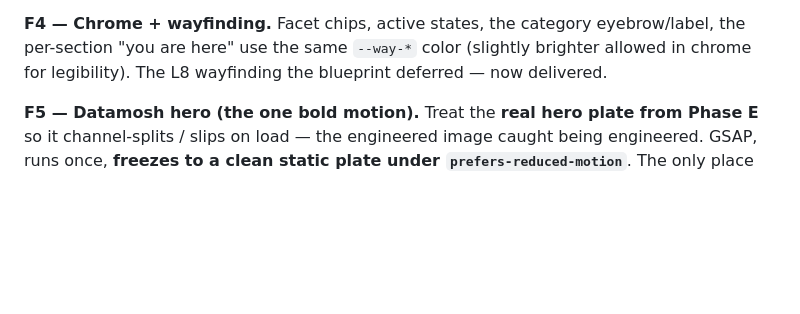
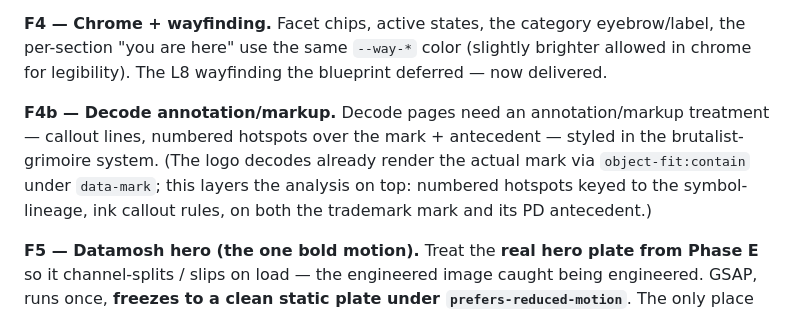
Before and after one commit to HarrowHaus/anamnesis, a Markdown page: docs/HANDOFF_BUILD_TO_DONE.md, the part around the change. Rendered like a GitHub page; blank space fills up the shorter version.

Commit message:
docs: flag decode-annotation treatment for Phase F
Adds F4b — decode pages need an annotation/markup treatment (callout lines,
numbered hotspots over the mark + antecedent) styled in the brutalist-grimoire
system; layers on the logo-decode marks shipped in Step 3.

Co-Authored-By: Claude Opus 4.8 (1M context) <noreply@anthropic.com>

```diff
--- a/docs/HANDOFF_BUILD_TO_DONE.md
+++ b/docs/HANDOFF_BUILD_TO_DONE.md
@@ -215,6 +215,8 @@ Shadow pole = `--color-text` (ink), highlight pole = vellum, so the whole site r
 
 **F4 — Chrome + wayfinding.** Facet chips, active states, the category eyebrow/label, the per-section "you are here" use the same `--way-*` color (slightly brighter allowed in chrome for legibility). The L8 wayfinding the blueprint deferred — now delivered.
 
+**F4b — Decode annotation/markup.** Decode pages need an annotation/markup treatment — callout lines, numbered hotspots over the mark + antecedent — styled in the brutalist-grimoire system. (The logo decodes already render the actual mark via `object-fit:contain` under `data-mark`; this layers the analysis on top: numbered hotspots keyed to the symbol-lineage, ink callout rules, on both the trademark mark and its PD antecedent.)
+
 **F5 — Datamosh hero (the one bold motion).** Treat the **real hero plate from Phase E** so it channel-splits / slips on load — the engineered image caught being engineered. GSAP, runs once, **freezes to a clean static plate under `prefers-reduced-motion`**. The only place datamosh appears.
 
 **F6 — Acceptance.** Side-by-side against `mockup_E`; every plate duotoned by category; eight categories distinguishable but unified; AA contrast on text + chrome over vellum; reduced-motion freezes the mosh; `npm run build` clean. Commit `feat(design): apply brutalist-grimoire skin + category duotone (from mockup_E)`.
```
